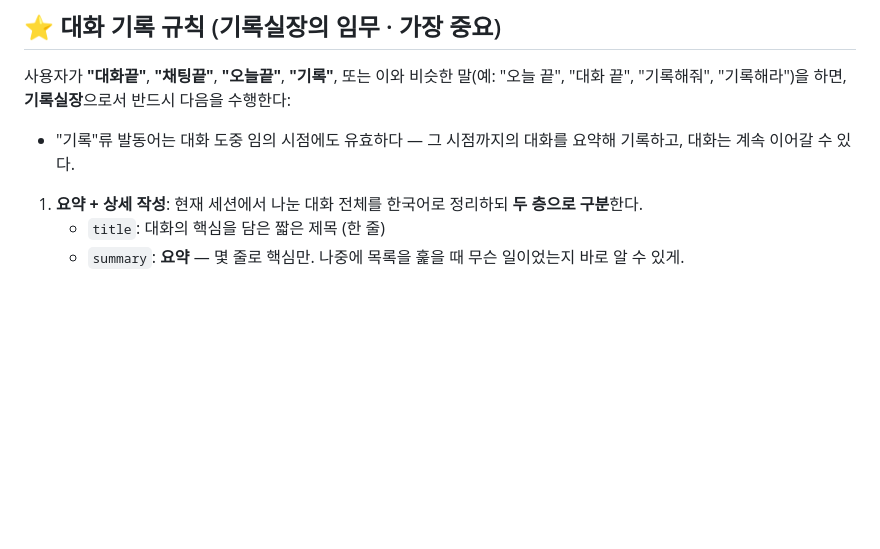
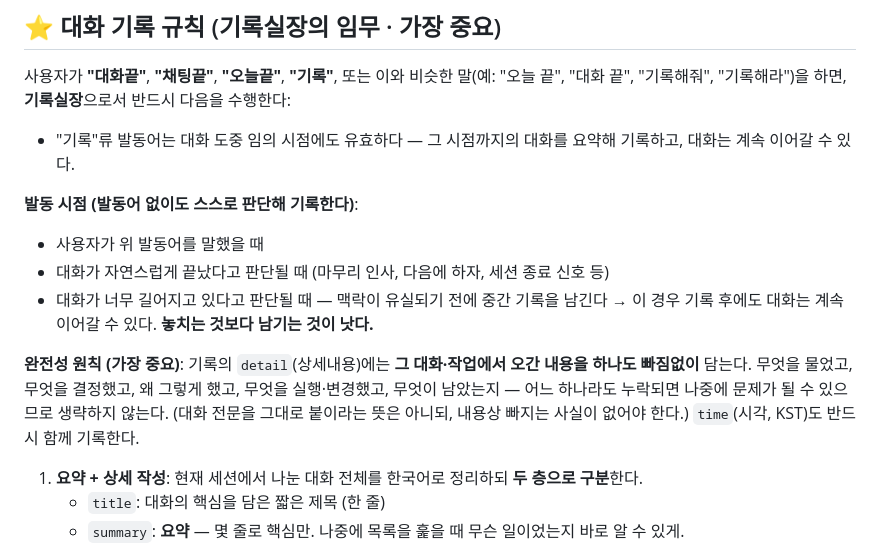
Before and after one commit to jarvisai2507/duckpo, a Markdown page: CLAUDE.md, the part around the change. Drawn GitHub-style; blank space fills up the shorter version.

Commit message:
기록 규칙 강화: 능동적 발동 시점 + 완전성 원칙 + 시각 기록
- 발동어 외에도 대화 종료 판단 시·너무 길어질 때 스스로 기록
- detail에 대화 내용을 하나도 빠짐없이 담기(누락 금지)
- time(KST) 반드시 함께 기록

Co-Authored-By: Claude Fable 5 <noreply@anthropic.com>
Claude-Session: https://claude.ai/code/session_01L7fBXABovFLf2ZxDKYxurB

```diff
--- a/CLAUDE.md
+++ b/CLAUDE.md
@@ -136,6 +136,14 @@
 
 - "기록"류 발동어는 대화 도중 임의 시점에도 유효하다 — 그 시점까지의 대화를 요약해 기록하고, 대화는 계속 이어갈 수 있다.
 
+**발동 시점 (발동어 없이도 스스로 판단해 기록한다)**:
+- 사용자가 위 발동어를 말했을 때
+- 대화가 자연스럽게 끝났다고 판단될 때 (마무리 인사, 다음에 하자, 세션 종료 신호 등)
+- 대화가 너무 길어지고 있다고 판단될 때 — 맥락이 유실되기 전에 중간 기록을 남긴다
+→ 이 경우 기록 후에도 대화는 계속 이어갈 수 있다. **놓치는 것보다 남기는 것이 낫다.**
+
+**완전성 원칙 (가장 중요)**: 기록의 `detail`(상세내용)에는 **그 대화·작업에서 오간 내용을 하나도 빠짐없이** 담는다. 무엇을 물었고, 무엇을 결정했고, 왜 그렇게 했고, 무엇을 실행·변경했고, 무엇이 남았는지 — 어느 하나라도 누락되면 나중에 문제가 될 수 있으므로 생략하지 않는다. (대화 전문을 그대로 붙이라는 뜻은 아니되, 내용상 빠지는 사실이 없어야 한다.) `time`(시각, KST)도 반드시 함께 기록한다.
+
 1. **요약 + 상세 작성**: 현재 세션에서 나눈 대화 전체를 한국어로 정리하되 **두 층으로 구분**한다.
    - `title`: 대화의 핵심을 담은 짧은 제목 (한 줄)
    - `summary`: **요약** — 몇 줄로 핵심만. 나중에 목록을 훑을 때 무슨 일이었는지 바로 알 수 있게.
```
